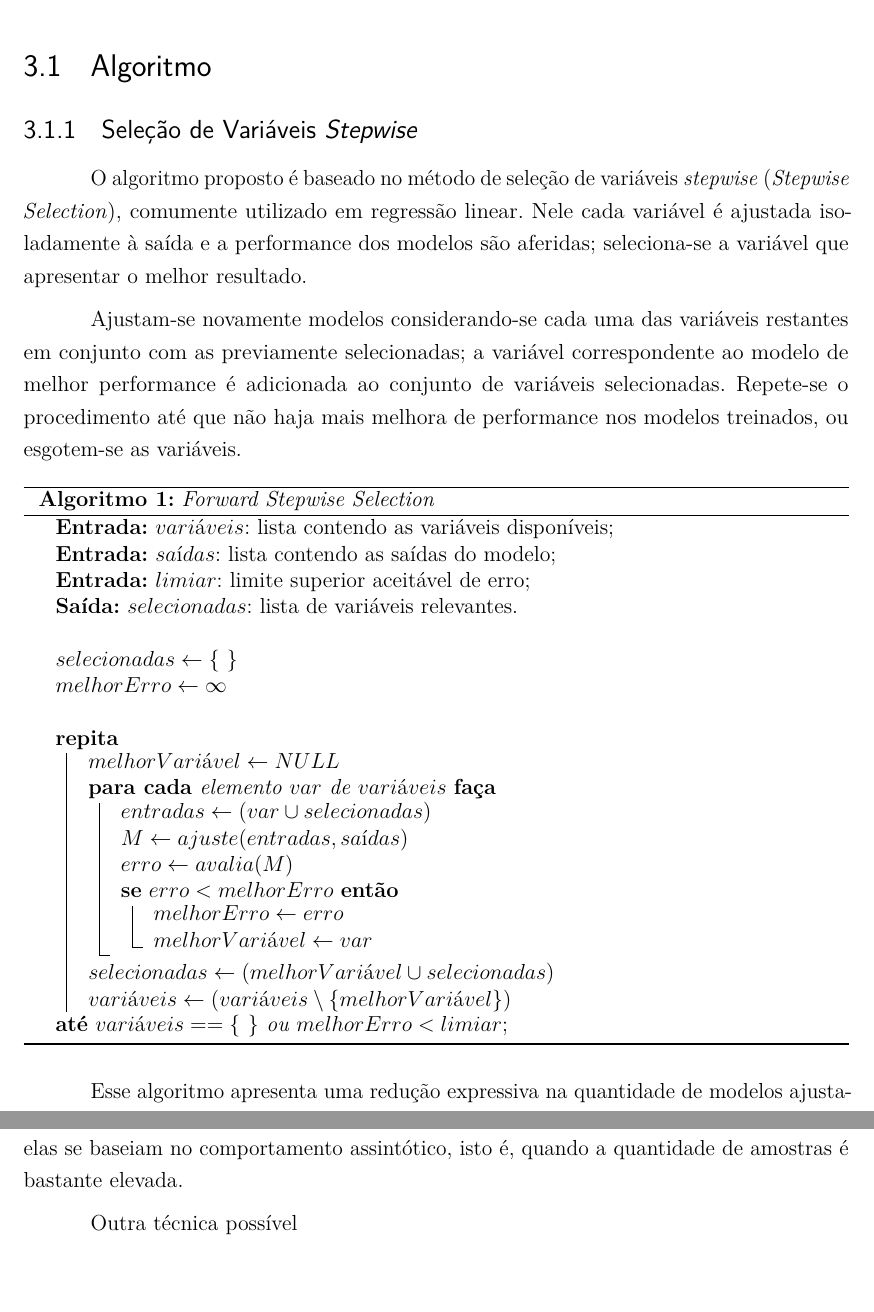
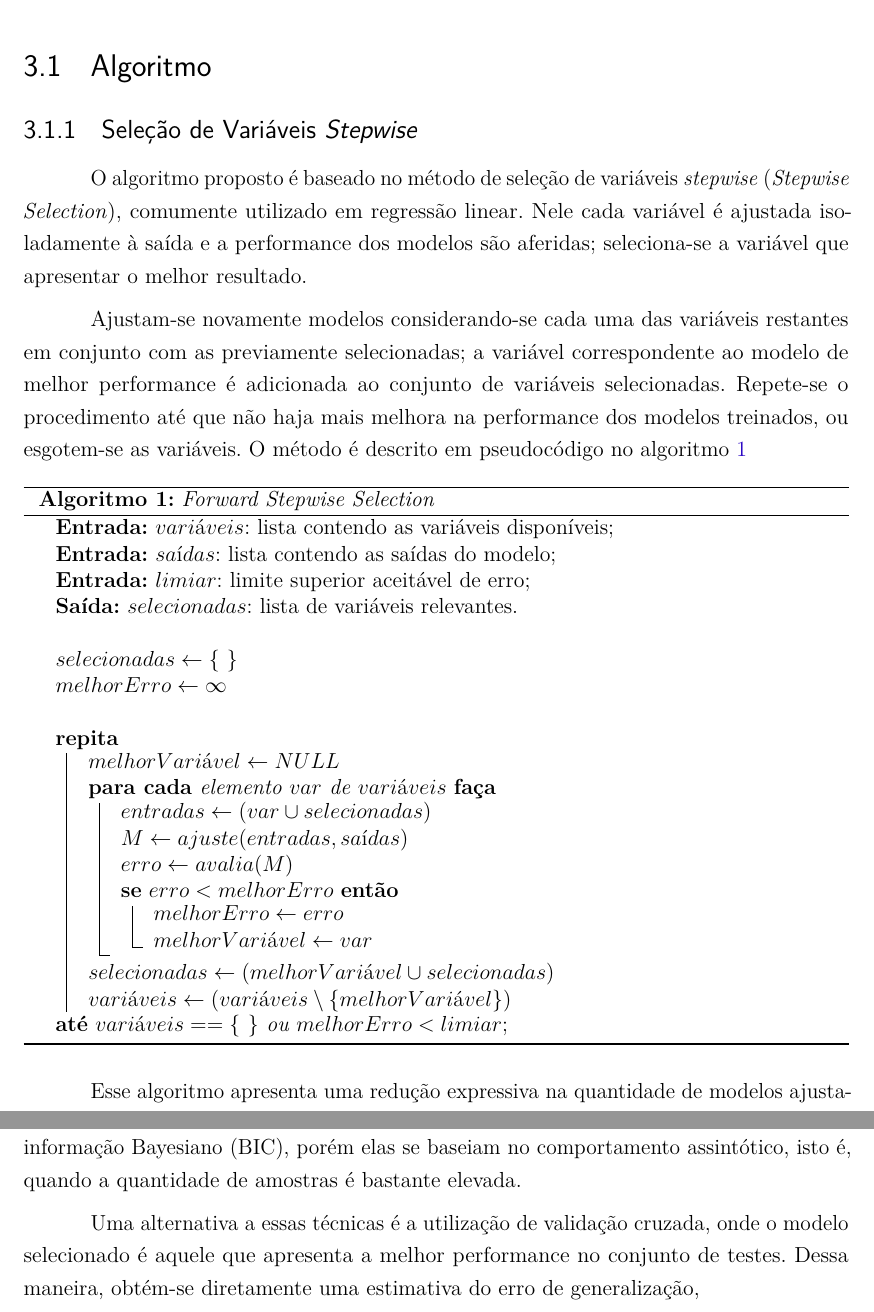
Before and after one commit to cmbhjv/TCC-Latex, a LaTeX thesis (main.tex, which reads metodo.tex): two parts of pages 16 and 17 of 20, joined at a grey line, cut so that both start at the same text, the shorter picture padded with empty space. Compiled offline with pdfLaTeX.

Commit message:
Update 06/11

```diff
--- a/metodo.tex
+++ b/metodo.tex
@@ -10,8 +10,8 @@ modelos são aferidas; seleciona-se a variável que apresentar o melhor resultad
 
 Ajustam-se novamente modelos considerando-se cada uma das variáveis restantes em conjunto com as previamente
 selecionadas; a variável correspondente ao modelo de melhor performance é adicionada ao conjunto de variáveis
-selecionadas. Repete-se o procedimento até que não haja mais melhora de performance nos modelos treinados, ou
-esgotem-se as variáveis.
+selecionadas. Repete-se o procedimento até que não haja mais melhora na performance dos modelos treinados, ou
+esgotem-se as variáveis. O método é descrito em pseudocódigo no algoritmo \ref{alg:stepwiseselection}
 
 \begin{algorithm}
     \caption{\textit{Forward Stepwise Selection}}
@@ -38,6 +38,7 @@ esgotem-se as variáveis.
         $selecionadas \gets (melhorVariável \cup selecionadas)$ \\
         $variáveis \gets (variáveis \setminus \{melhorVariável\})$ \\
     }
+    \label{alg:stepwiseselection}
 \end{algorithm}
 
 Esse algoritmo apresenta uma redução expressiva na quantidade de modelos ajustados em relação ao método da
@@ -45,10 +46,13 @@ seleção do melhor subconjunto ($1+\sfrac{p^2+p)}{2}$ vs. $2^p$ ), porém não
 garantia que o subconjunto determinado é a combinação ótima das variáveis. \cite[p. 208]{intro_stat_learn}
 
 A utilização de uma métrica de avaliação dos modelos que considere simplesmente os dados ajustados não é adequada,
-uma vez que, nessa situação, o incremento de uma variável no modelo sempre acarretará em uma melhora no
-erro de treinamento, porém não necessariamente na capacidade de generalização do modelo. Algumas técnicas tentam
-determinar o erro de generalização através do ajuste do erro de treinamento, tais como o critério de Informação de
-Akaike (AIC) ou critério de informação Bayesiano (BIC), porém elas se baseiam no comportamento assintótico, isto é,
-quando a quantidade de amostras é bastante elevada.
+uma vez que, nessa situação, o incremento de uma variável no modelo sempre acarretará em uma melhora no erro de
+treinamento, porém não necessariamente na capacidade de generalização do modelo.
 
-Outra técnica possível
+Algumas técnicas tentam determinar o erro de generalização através do ajuste do erro de treinamento, tais como o
+critério de Informação de Akaike (AIC) ou critério de informação Bayesiano (BIC), porém elas se baseiam no
+comportamento assintótico, isto é, quando a quantidade de amostras é bastante elevada.
+
+Uma alternativa a essas técnicas é a utilização de validação cruzada, onde o modelo selecionado é
+aquele que apresenta a melhor performance no conjunto de testes. Dessa maneira, obtém-se diretamente uma
+estimativa do erro de generalização,
```
Also changed, not shown: main.pdf.
